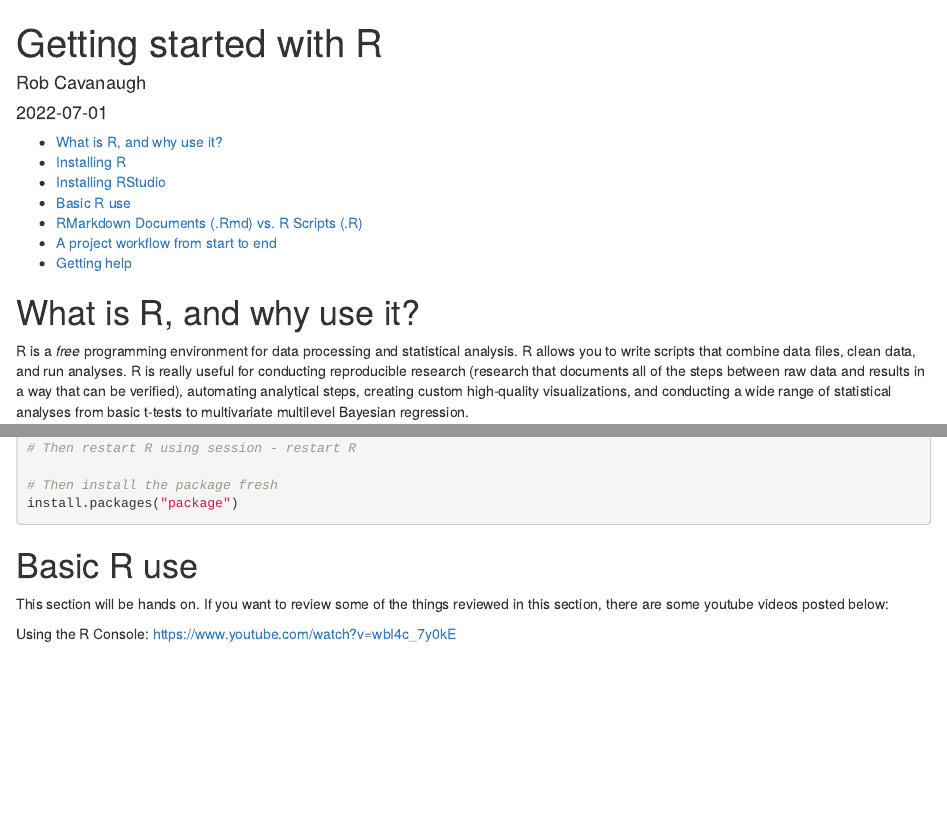
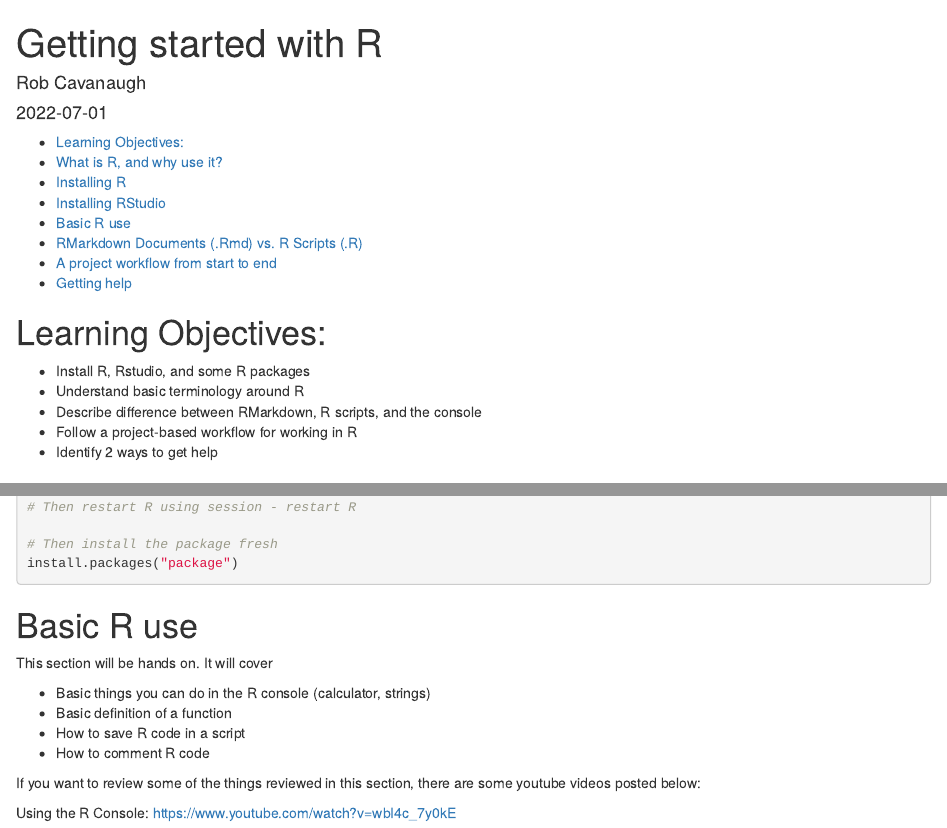
Before and after one commit to rbcavanaugh/pitt-csd-r-workshop, an R Markdown document (R-not-scary/R-is-not-scary.Rmd): the page in a window 1100 px wide, from its top, and a second part further down, joined at a grey line. The pictures show the output file R-not-scary/R-is-not-scary.html that the author committed with the source, opened offline.

Commit message:
update to r not scary draft

```diff
--- a/R-not-scary/R-is-not-scary.Rmd
+++ b/R-not-scary/R-is-not-scary.Rmd
@@ -7,6 +7,14 @@ output:
     toc: true
     toc_depth: 2
 ---
+
+# Learning Objectives:
+
+- Install R, Rstudio, and some R packages
+- Understand basic terminology around R
+- Describe difference between RMarkdown, R scripts, and the console
+- Follow a project-based workflow for working in R
+- Identify 2 ways to get help
 
 # What is R, and why use it?
 
@@ -90,7 +98,14 @@ install.packages("package")
 
 # Basic R use
 
-This section will be hands on. If you want to review some of the things reviewed in this section, there are some youtube videos posted below:
+This section will be hands on. It will cover
+
+- Basic things you can do in the R console (calculator, strings)
+- Basic definition of a function
+- How to save R code in a script
+- How to comment R code
+
+If you want to review some of the things reviewed in this section, there are some youtube videos posted below:
 
 Using the R Console: <https://www.youtube.com/watch?v=wbI4c_7y0kE>
 
```
Also changed, not shown: R-not-scary/R-is-not-scary.html.
